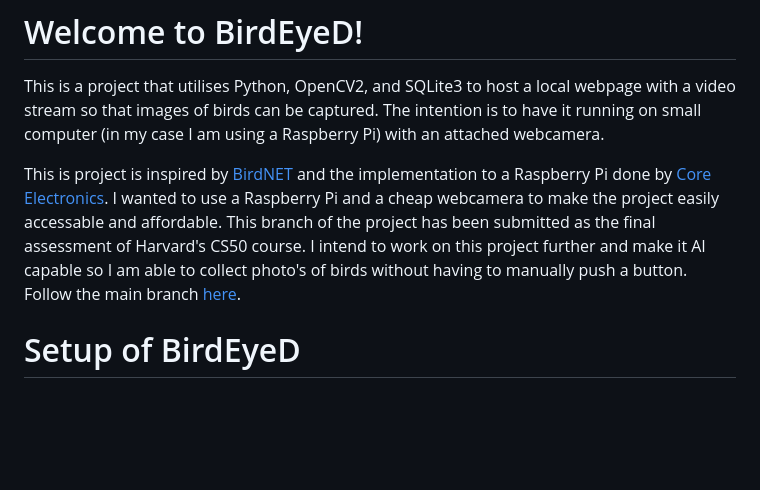
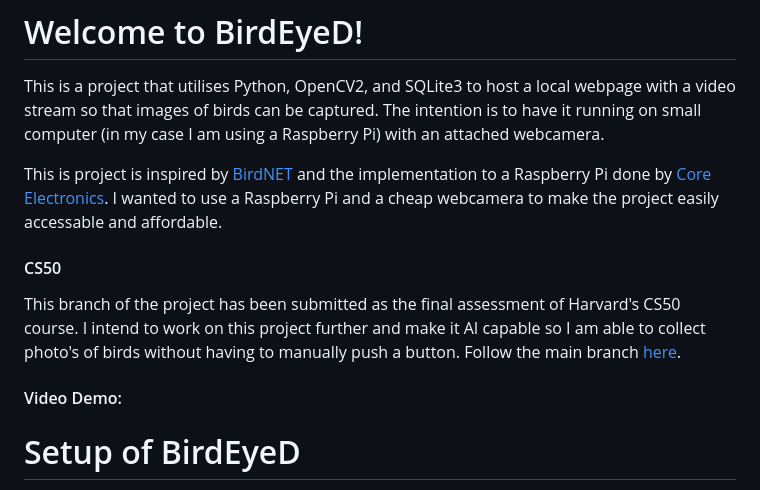
Before and after one commit to JackEverson/BirdEyeD, a Markdown page: README.md, the part around the change. Rendered like a GitHub page; blank space fills up the shorter version.

```diff
--- a/README.md
+++ b/README.md
@@ -9,9 +9,12 @@
 # Welcome to BirdEyeD!
 This is a project that utilises Python, OpenCV2, and SQLite3 to host a local webpage with a video stream so that images of birds can be captured. The intention is to have it running on small computer (in my case I am using a Raspberry Pi) with an attached webcamera.
 
-This is project is inspired by [BirdNET](https://birdnet.cornell.edu) and the implementation to a Raspberry Pi done by [Core Electronics](https://core-electronics.com.au/projects/bird-calls-raspberry-pi/).
-I wanted to use a Raspberry Pi and a cheap webcamera to make the project easily accessable and affordable.
+This is project is inspired by [BirdNET](https://birdnet.cornell.edu) and the implementation to a Raspberry Pi done by [Core Electronics](https://core-electronics.com.au/projects/bird-calls-raspberry-pi/). I wanted to use a Raspberry Pi and a cheap webcamera to make the project easily accessable and affordable.
+
+#### CS50
 This branch of the project has been submitted as the final assessment of Harvard's CS50 course. I intend to work on this project further and make it AI capable so I am able to collect photo's of birds without having to manually push a button. Follow the main branch [here](https://github.com/JackEverson/bird_eyeD).
+
+#### Video Demo:
 
 # Setup of BirdEyeD
 This project was targeted to run on a Raspberry Pi 4 with 4GB of RAM and a 64GB microsd card (total space occupied after everything was up and running was about 3.4GB, I just wanted to take a lot of pictures). The operating system is Raspberry Pi OS 11 "bullseye". I chose to buy a cheap webcamera for this project but I believe the official Raspberry Pi camera Module v2 should work to (PLEASE NOTE: the Raspberry Pi Camera Module v3 is not compatible with OpenCV2 which this project depends on). Testing was also done with my laptop running Ubuntu v22.04.3 LTS (Jammy Jellyfish) using its build in camera (and the purchased webcamera) and everything worked correctly.
```
